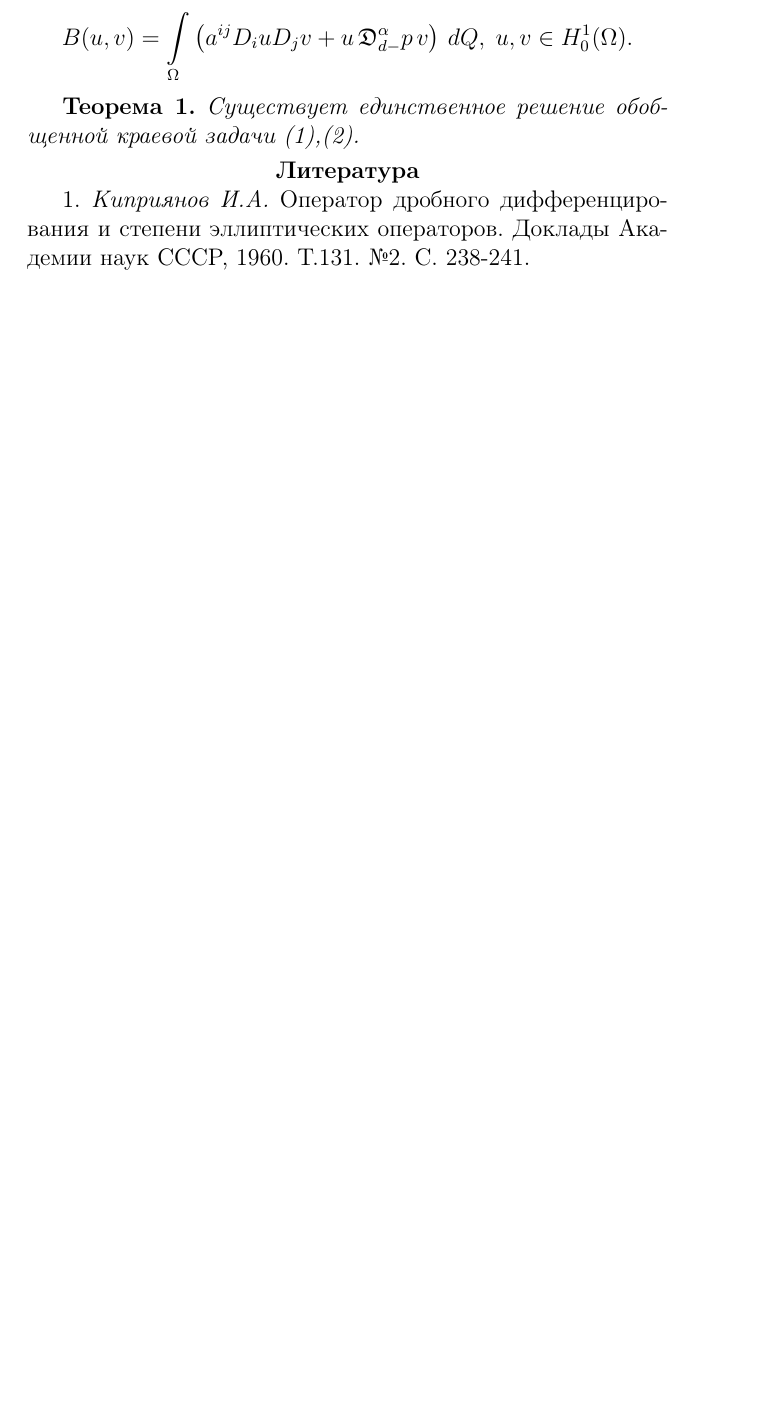
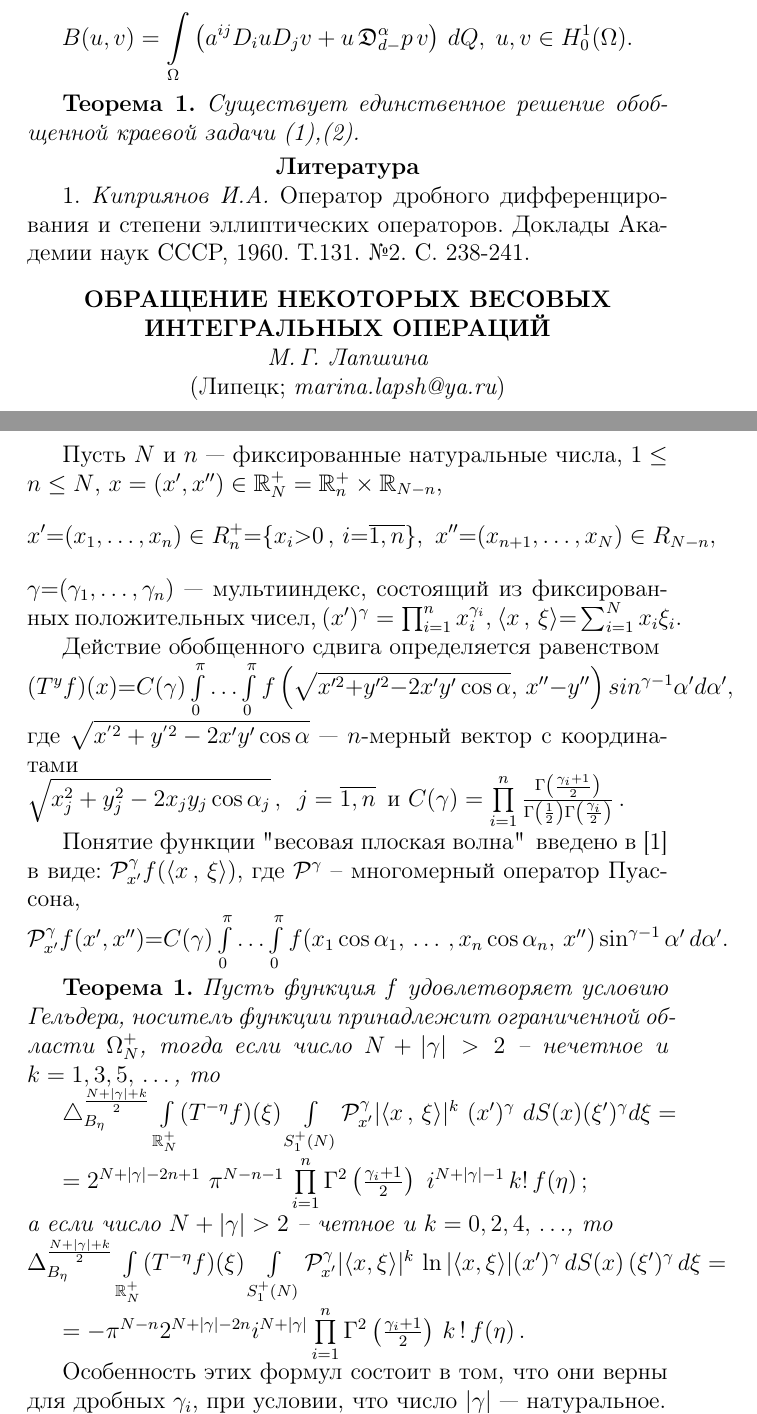
Before and after one commit to vzms-kmm-vsu/vzms-theses, a LaTeX document (2018/main.tex, which reads 2018/Data/LapshinaMG.tex): part of page 58 of 142 before the commit and two parts of pages 58 and 59 of 143 after it, the two joined at a grey line, cut so that both start at the same text, the shorter picture padded with empty space. Compiled offline with pdfLaTeX.

Commit message:
Лапшина (от Ляхова?)

```diff
--- /dev/null
+++ b/2018/Data/LapshinaMG.tex
@@ -0,0 +1,79 @@
+\begin{center}{
+	\bf
+	ОБРАЩЕНИЕ НЕКОТОРЫХ ВЕСОВЫХ ИНТЕГРАЛЬНЫХ ОПЕРАЦИЙ
+} \\
+{\it М.\,Г.~Лапшина } \\
+(Липецк; {\it marina.lapsh@ya.ru})
+\end{center}
+\addcontentsline{toc}{section}{Лапшина  М.\,Г.}
+
+
+Пусть $N$ и $n$~--- фиксированные натуральные числа, $1\le n\le N $,
+$x=(x',x'')\in \mathbb{R}_N^+=\mathbb{R}_n^+\times\mathbb{R}_{N-n}$,
+$$x'{=}(x_1,\ldots,x_n)\in R_n^+{=}\{x_i{>}0\,,\, i{=}\overline{1,n}\},\,\,
+x''{=}(x_{n+1},\ldots,x_N)\in R_{N{-}n},$$
+$\gamma{=}(\gamma_1,\ldots,\gamma_n)$~--- мультииндекс, состоящий из
+фиксированных положительных чисел, $(x')^\gamma=\prod_{i=1}^n x_i^{\gamma_i}$,
+$\langle x\,,\,\xi\rangle{=}\sum_{i=1}^{N}x_i\xi_i$.
+
+Действие обобщенного сдвига определяется  равенством\\
+$
+(T^y f)(x){=}C(\gamma)\int\limits_{0}^{\pi}
+\ldots \int\limits_{0}^{\pi}
+f\left(\sqrt{x'^2{+}y'^2{-}2x'y'\cos\alpha},\,
+ x''{-}y''\right)sin^{\gamma-1}\alpha' d\alpha',
+$ \\
+где $\sqrt{x^{'2}+y^{'2}-2x'y'\cos\alpha}$ --- $n$-мерный вектор  с координатами\\
+$\sqrt{x_j^{2}+y_j^{2}-2x_jy_j\cos\alpha_j}\,,\,\,\, j=\overline{1,n}$\, и
+$
+C(\gamma)=\prod\limits_{i=1}^n\frac{\Gamma\left(\frac{\gamma_i+1}{2}\right)}
+{\Gamma\left(\frac{1}{2}\right)\Gamma\left(\frac{\gamma_i}{2}\right)}\,.
+$
+
+Понятие функции "весовая плоская волна"\, введено в [1] в виде:
+${\cal P}^\gamma_{x'} f(\langle x\,,\,\xi\rangle)$,
+где ${\cal P}^\gamma$ -- многомерный оператор Пуассона,\\
+$
+{\cal P}^\gamma_{x'} f(x',x''){=}C(\gamma)
+\int\limits_0^\pi\ldots \int\limits_0^\pi f(x_1\cos\alpha_1,\,\ldots\,,x_n\cos\alpha_n,\,x'')
+\sin^{\gamma-1}\alpha'\,d\alpha'.
+$
+
+\smallskip
+\textbf{Теорема~1.}
+{\it Пусть функция $f$ удовлетворяет условию Гельдера, носитель функции принадлежит ограниченной области $\Omega_{N}^+$,
+тогда если число $N+|\gamma|>2$ -- нечетное и $k=1,3,5,\,\ldots\,$, то
+
+$
+\triangle_{B_{\eta}}^{\frac{N+|\gamma|+k}{2}}
+\int\limits_{\mathbb{R}_N^+}(T^{-\eta}f)(\xi)
+\int\limits_{S^+_1(N)}{\cal P}_{x'}^\gamma |\langle x\,,\,\xi\rangle|^k\,\,
+(x')^\gamma\,\,dS(x)(\xi')^{\gamma} d\xi=
+$
+
+$
+=2^{N+|\gamma|-2n+1}\,\,
+\pi^{N-n-1}\,
+\prod\limits_{i=1}^{n}\Gamma^2\left(\frac{\gamma_i+1}{2}\right)
+\,\,i^{N+|\gamma|-1}\,k!
+\, f(\eta)\,;
+$\\
+а если
+число $N+|\gamma|>2$ -- четное и $k=0,2,4,\,\ldots$, то\\
+$
+\Delta_{B_{\eta}}^{\frac{N+|\gamma|+k}{2}}\int\limits_{\mathbb{R}_N^+}(T^{-\eta}f)(\xi)
+\int\limits_{S_1^+(N)}{\cal P}_{x'}^\gamma |\langle x,\xi \rangle|^k\,\ln|\langle x,\xi \rangle|
+(x')^{\gamma}\,dS(x)\,(\xi')^{\gamma}\,d\xi=
+$
+
+$
+=-\pi^{N-n} 2^{N+|\gamma|-2n} i^{N+|\gamma|}
+\prod\limits_{i=1}^{n}\Gamma^2\left(\frac{\gamma_i+1}{2}\right)\,k\,!\,f(\eta)\,.
+$}
+
+Особенность этих формул состоит в том, что они верны для дробных $\gamma_i$, при условии, что число $|\gamma|$ --- натуральное.
+
+
+\smallskip \centerline{\bf Литература}\nopagebreak
+
+1. \textit{Киприянов~И.\,А., Кононенко~В.\,И.} Фундаментальные решения $B$-эллиптических уравнений // Дифференциальные уравнения. 1967. Т.~3, №~1.  C.~114--129.}
```
Also changed, not shown: 2018/main.tex (+2 -0 lines).
